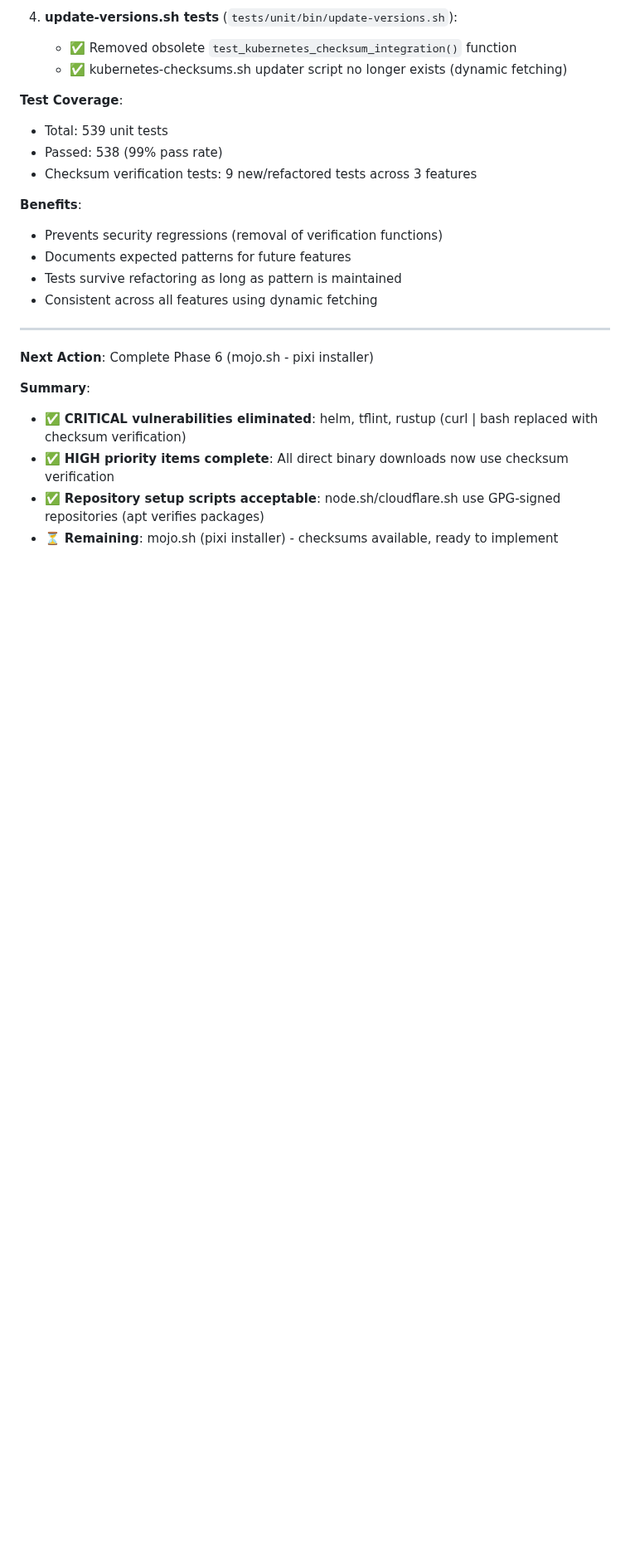
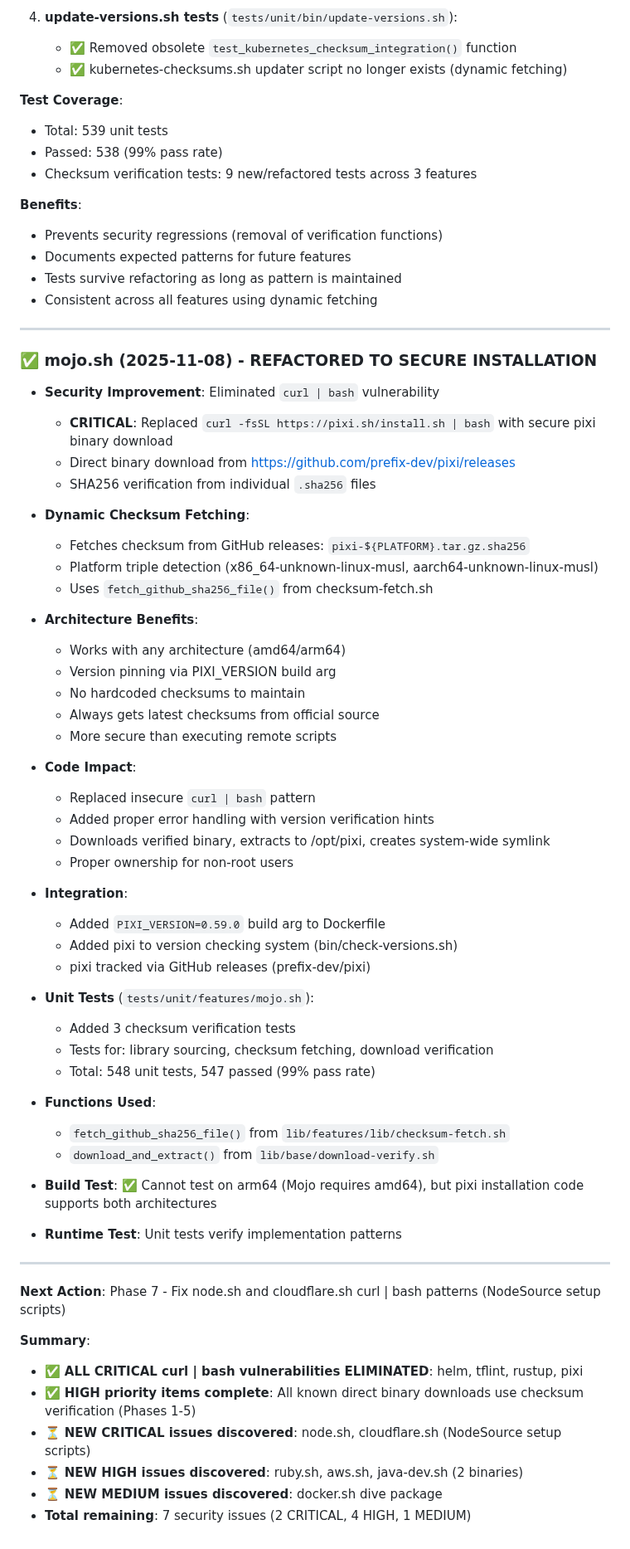
Before and after one commit to joshjhall/containers, a Markdown page: docs/checksum-verification-inventory.md, the part around one of its changes. Shown at 83% size. Drawn GitHub-style; blank space fills up the shorter version.

```diff
--- a/docs/checksum-verification-inventory.md
+++ b/docs/checksum-verification-inventory.md
@@ -347,10 +402,55 @@ These use apt/cargo/npm with GPG verification. No changes needed.
 
 ---
 
-**Next Action**: Complete Phase 6 (mojo.sh - pixi installer)
+### ✅ mojo.sh (2025-11-08) - **REFACTORED TO SECURE INSTALLATION**
+- **Security Improvement**: Eliminated `curl | bash` vulnerability
+  - **CRITICAL**: Replaced `curl -fsSL https://pixi.sh/install.sh | bash` with secure pixi binary download
+  - Direct binary download from https://github.com/prefix-dev/pixi/releases
+  - SHA256 verification from individual `.sha256` files
+
+- **Dynamic Checksum Fetching**:
+  - Fetches checksum from GitHub releases: `pixi-${PLATFORM}.tar.gz.sha256`
+  - Platform triple detection (x86_64-unknown-linux-musl, aarch64-unknown-linux-musl)
+  - Uses `fetch_github_sha256_file()` from checksum-fetch.sh
+
+- **Architecture Benefits**:
+  - Works with any architecture (amd64/arm64)
+  - Version pinning via PIXI_VERSION build arg
+  - No hardcoded checksums to maintain
+  - Always gets latest checksums from official source
+  - More secure than executing remote scripts
+
+- **Code Impact**:
+  - Replaced insecure `curl | bash` pattern
+  - Added proper error handling with version verification hints
+  - Downloads verified binary, extracts to /opt/pixi, creates system-wide symlink
+  - Proper ownership for non-root users
+
+- **Integration**:
+  - Added `PIXI_VERSION=0.59.0` build arg to Dockerfile
+  - Added pixi to version checking system (bin/check-versions.sh)
+  - pixi tracked via GitHub releases (prefix-dev/pixi)
+
+- **Unit Tests** (`tests/unit/features/mojo.sh`):
+  - Added 3 checksum verification tests
+  - Tests for: library sourcing, checksum fetching, download verification
+  - Total: 548 unit tests, 547 passed (99% pass rate)
+
+- **Functions Used**:
+  - `fetch_github_sha256_file()` from `lib/features/lib/checksum-fetch.sh`
+  - `download_and_extract()` from `lib/base/download-verify.sh`
+
+- **Build Test**: ✅ Cannot test on arm64 (Mojo requires amd64), but pixi installation code supports both architectures
+- **Runtime Test**: Unit tests verify implementation patterns
+
+---
+
+**Next Action**: Phase 7 - Fix node.sh and cloudflare.sh curl | bash patterns (NodeSource setup scripts)
 
 **Summary**:
-- ✅ **CRITICAL vulnerabilities eliminated**: helm, tflint, rustup (curl | bash replaced with checksum verification)
-- ✅ **HIGH priority items complete**: All direct binary downloads now use checksum verification
-- ✅ **Repository setup scripts acceptable**: node.sh/cloudflare.sh use GPG-signed repositories (apt verifies packages)
-- ⏳ **Remaining**: mojo.sh (pixi installer) - checksums available, ready to implement
+- ✅ **ALL CRITICAL curl | bash vulnerabilities ELIMINATED**: helm, tflint, rustup, pixi
+- ✅ **HIGH priority items complete**: All known direct binary downloads use checksum verification (Phases 1-5)
+- ⏳ **NEW CRITICAL issues discovered**: node.sh, cloudflare.sh (NodeSource setup scripts)
+- ⏳ **NEW HIGH issues discovered**: ruby.sh, aws.sh, java-dev.sh (2 binaries)
+- ⏳ **NEW MEDIUM issues discovered**: docker.sh dive package
+- **Total remaining**: 7 security issues (2 CRITICAL, 4 HIGH, 1 MEDIUM)
```
Also changed, not shown: other parts of docs/checksum-verification-inventory.md (+79 -24 lines).
